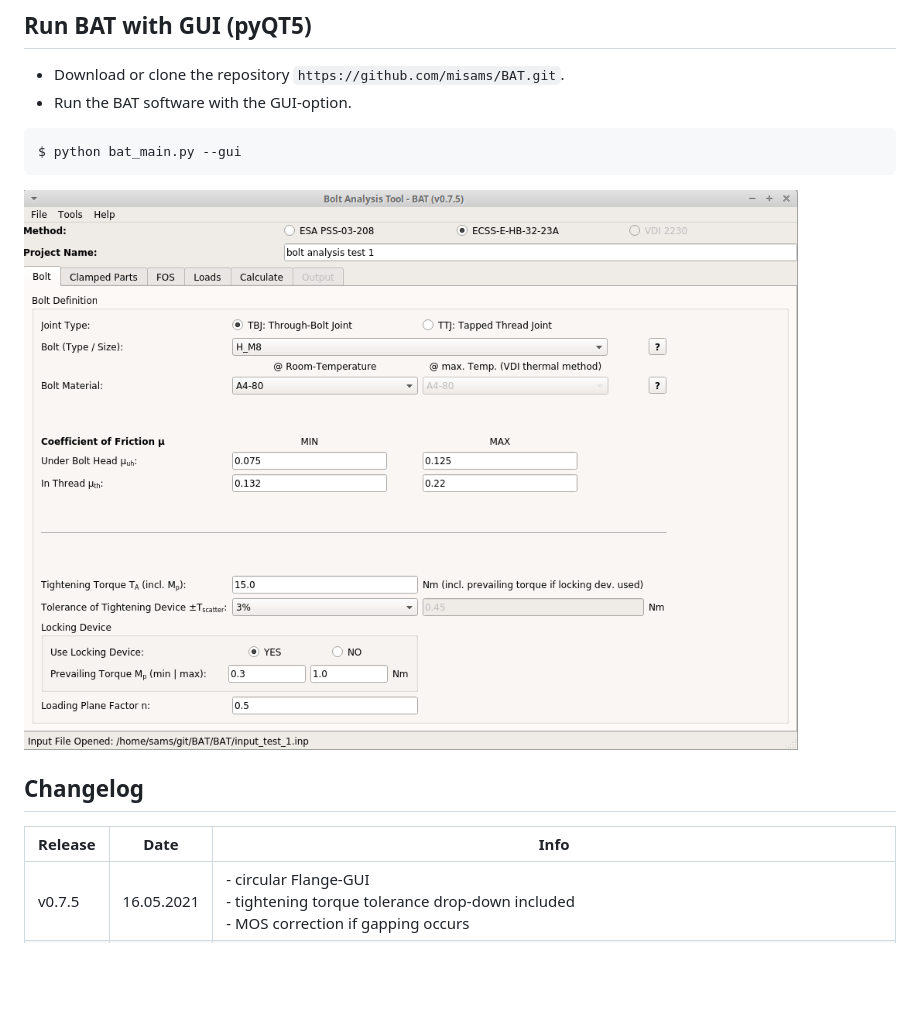
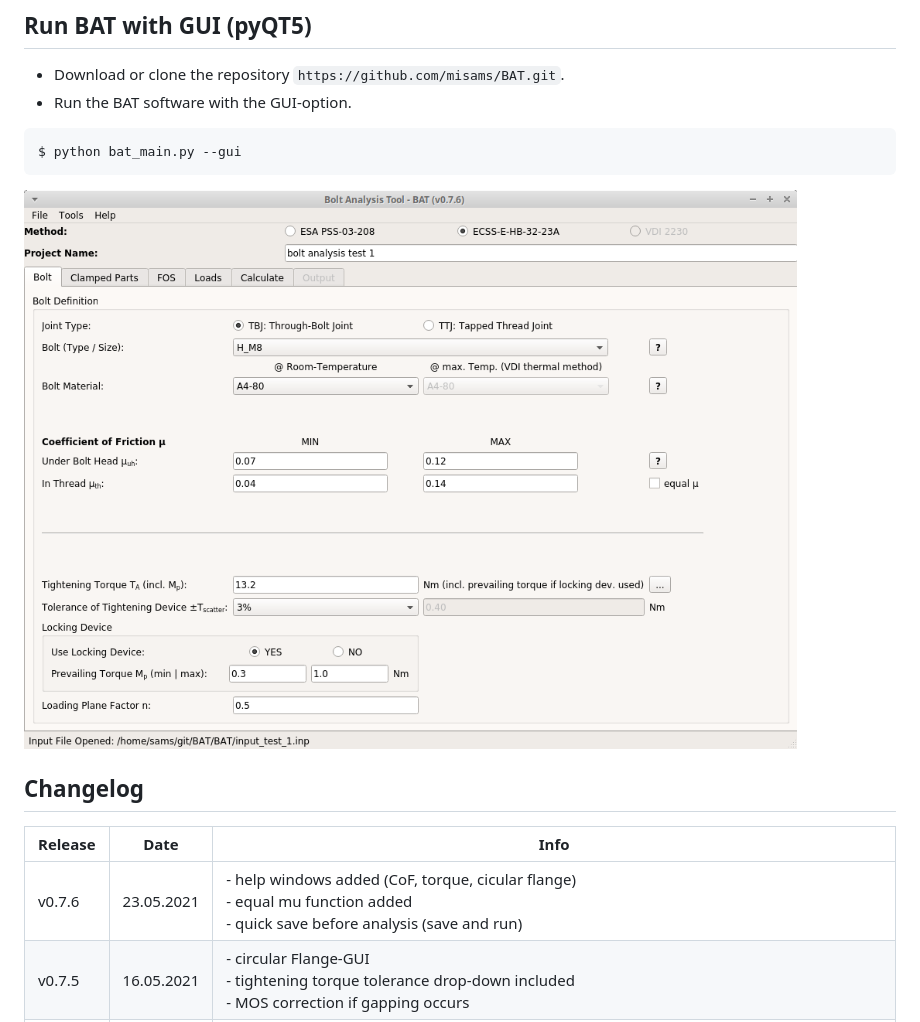
Before and after one commit to misams/BAT, a Markdown page: README.md, the part around one of its changes. Drawn GitHub-style; pictures changed too: BAT/doc/bat_example.png; blank space fills up the shorter version.

```diff
--- a/README.md
+++ b/README.md
@@ -45,6 +45,7 @@ $ python bat_main.py --gui
 
 Release | Date | Info
 --- | --- | ---
+v0.7.6 | 23.05.2021 |- help windows added (CoF, torque, cicular flange)<br>- equal mu function added<br>- quick save before analysis (save and run)
 v0.7.5 | 16.05.2021 | - circular Flange-GUI<br>- tightening torque tolerance drop-down included<br>- MOS correction if gapping occurs
 v0.7.4 | 04.04.2021 | - bolt and material info button and windows added to GUI<br>- Tools/Bolted Flange disabled (under development)
 v0.7.3 | 30.01.2021 | - MIN / MAX prevailing torque M_p added
```
Also changed, not shown: other parts of README.md (+1 -1 lines), BAT/doc/BAT_doc/flange_1_help.png (added), 11 other files.
